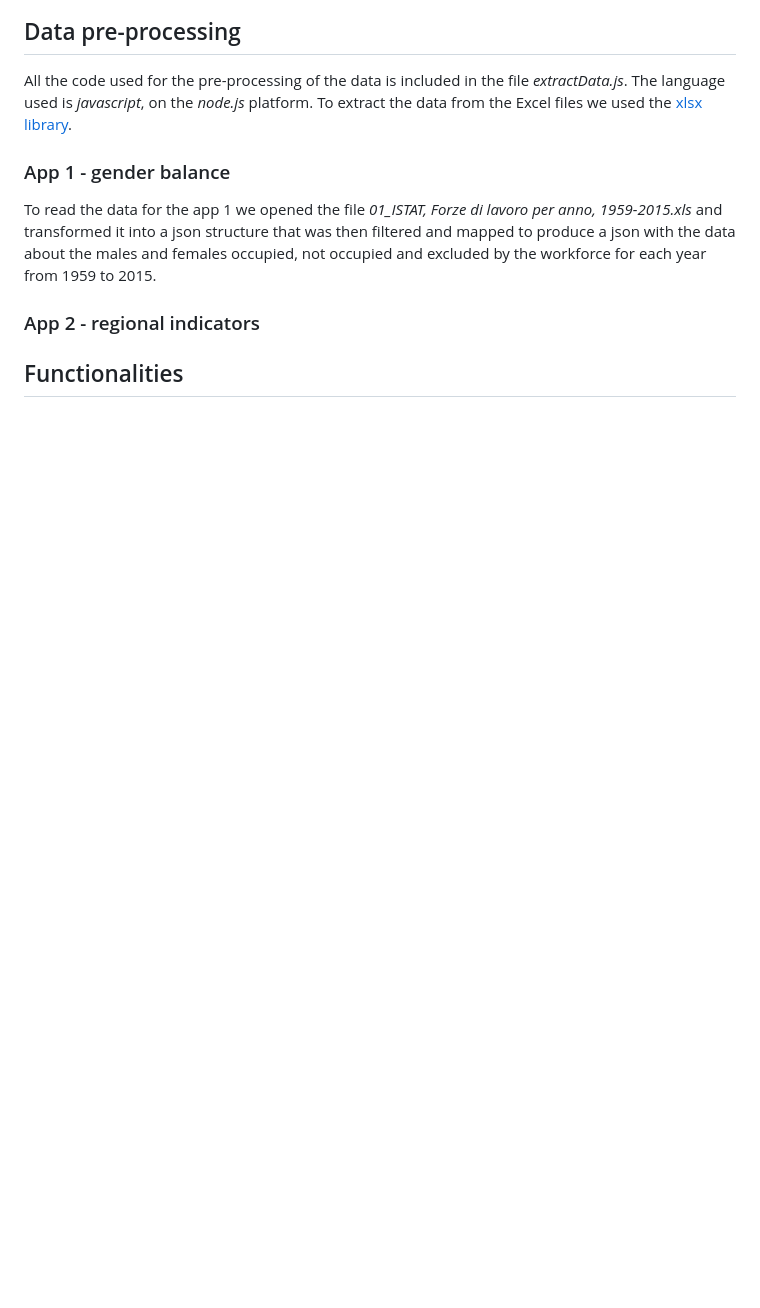
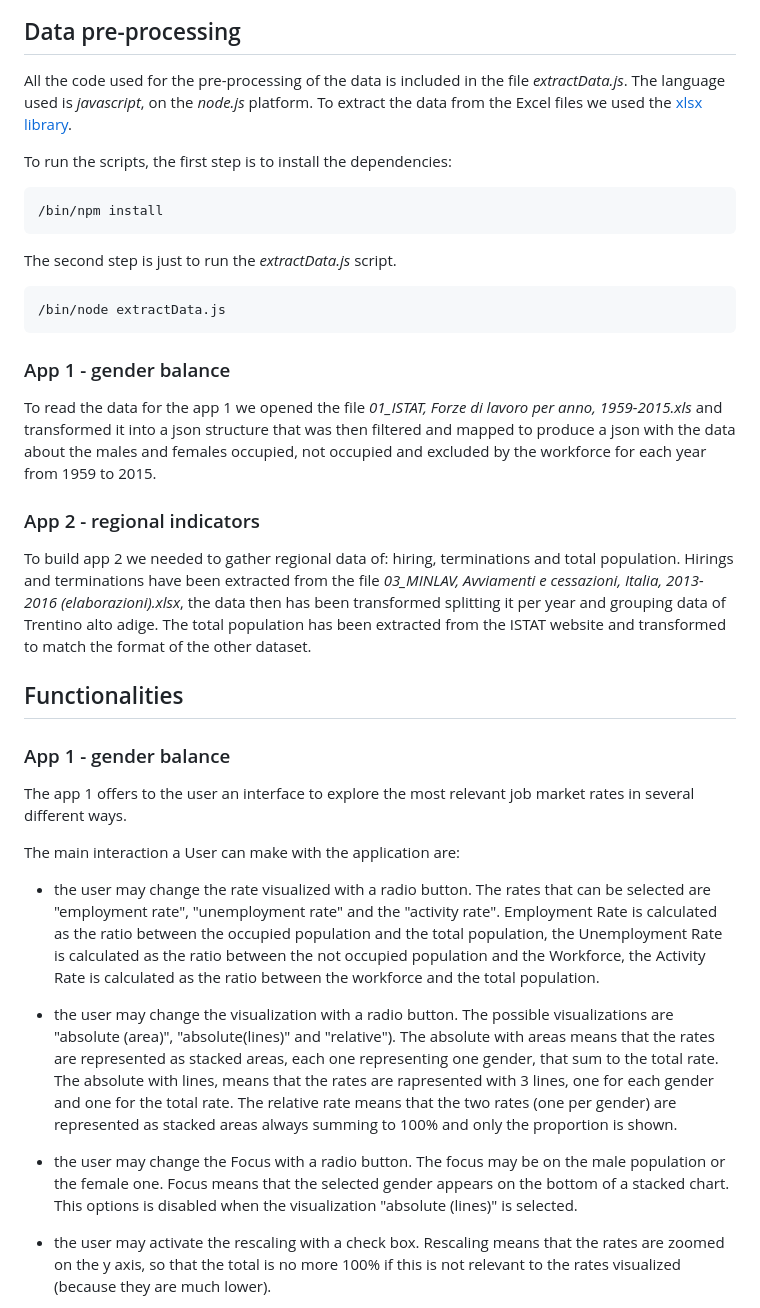
Before and after one commit to federicobozzini/unige-data-visualization, a Markdown page: project/documentation.md, the part around the change printed below. Rendered like a GitHub page; blank space fills up the shorter version.

```diff
--- a/project/documentation.md
+++ b/project/documentation.md
@@ -44,11 +69,36 @@ A basic mockup of the app:
 
 All the code used for the pre-processing of the data is included in the file *extractData.js*. The language used is *javascript*, on the *node.js* platform. To extract the data from the Excel files we used the [xlsx library](https://www.npmjs.com/package/xlsx).
 
+To run the scripts, the first step is to install the dependencies:
+
+    /bin/npm install
+
+The second step is just to run the *extractData.js* script.
+
+    /bin/node extractData.js
+
 ### App 1 - gender balance
 
 To read the data for the app 1 we opened the file *01_ISTAT, Forze di lavoro per anno, 1959-2015.xls* and transformed it into a json structure that was then filtered and mapped to produce a json with the data about the males and females occupied, not occupied and excluded by the workforce for each year from 1959 to 2015.
 
 ### App 2 - regional indicators
 
+To build app 2 we needed to gather regional data of: hiring, terminations and total population.
+Hirings and terminations have been extracted from the file *03_MINLAV, Avviamenti e cessazioni, Italia, 2013-2016 (elaborazioni).xlsx*, the data then has been transformed splitting it per year and grouping data of Trentino alto adige. The total population has been extracted from the ISTAT website and transformed to match the format of the other dataset.
+
 ## Functionalities
 
+### App 1 - gender balance
+
+The app 1 offers to the user an interface to explore the most relevant job market rates in several different ways.
+
+The main interaction a User can make with the application are:
+
+- the user may change the rate visualized with a radio button. The rates that can be selected are "employment rate", "unemployment rate" and the "activity rate". Employment Rate is calculated as the ratio between the occupied population and the total population, the Unemployment Rate is calculated as the ratio between the not occupied population and the Workforce, the Activity Rate is calculated as the ratio between the workforce and the total population.
+
+- the user may change the visualization with a radio button. The possible visualizations are "absolute (area)", "absolute(lines)" and "relative"). The absolute with areas means that the rates are represented as stacked areas, each one representing one gender, that sum to the total rate. The absolute with lines, means that the rates are rapresented with 3 lines, one for each gender and one for the total rate. The relative rate means that the two rates (one per gender) are represented as stacked areas always summing to 100% and only the proportion is shown.
+
+- the user may change the Focus with a radio button. The focus may be on the male population or the female one. Focus means that the selected gender appears on the bottom of a stacked chart. This options is disabled when the visualization "absolute (lines)" is selected.
+
+- the user may activate the rescaling with a check box. Rescaling means that the rates are zoomed on the y axis, so that the total is no more 100% if this is not relevant to the rates visualized (because they are much lower).
+
```
Also changed, not shown: other parts of project/documentation.md (+51 -1 lines), project/img/app1.png (added).
